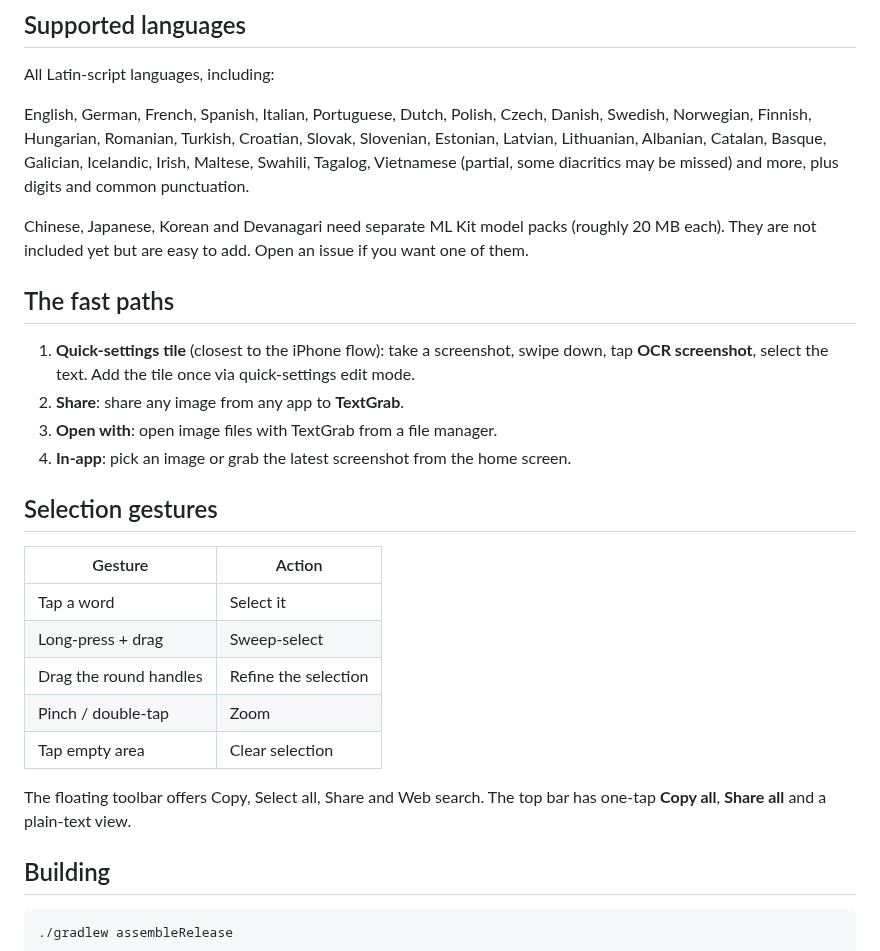
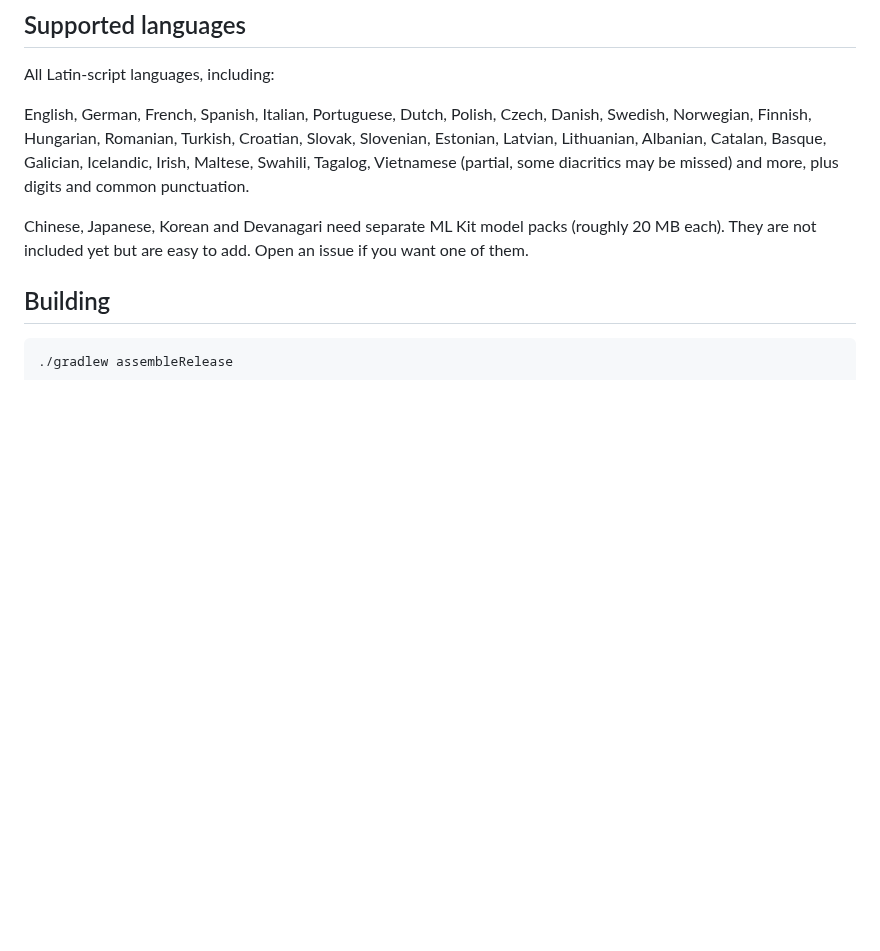
Before and after one commit to notune/TextGrab, a Markdown page: README.md, the part around one of its changes. GitHub-like rendering; blank space fills up the shorter version.

```diff
--- a/README.md
+++ b/README.md
@@ -29,28 +50,6 @@ some diacritics may be missed) and more, plus digits and common punctuation.
 Chinese, Japanese, Korean and Devanagari need separate ML Kit model packs
 (roughly 20 MB each). They are not included yet but are easy to add. Open an
 issue if you want one of them.
-
-## The fast paths
-
-1. **Quick-settings tile** (closest to the iPhone flow):
-   take a screenshot, swipe down, tap **OCR screenshot**, select the text.
-   Add the tile once via quick-settings edit mode.
-2. **Share**: share any image from any app to **TextGrab**.
-3. **Open with**: open image files with TextGrab from a file manager.
-4. **In-app**: pick an image or grab the latest screenshot from the home screen.
-
-## Selection gestures
-
-| Gesture | Action |
-|---|---|
-| Tap a word | Select it |
-| Long-press + drag | Sweep-select |
-| Drag the round handles | Refine the selection |
-| Pinch / double-tap | Zoom |
-| Tap empty area | Clear selection |
-
-The floating toolbar offers Copy, Select all, Share and Web search.
-The top bar has one-tap **Copy all**, **Share all** and a plain-text view.
 
 ## Building
 
```
Also changed, not shown: other parts of README.md (+25 -4 lines), screenshots/select_word.png (added), screenshots/sweep_selection.png (added), screenshots/text_view.png (added).
